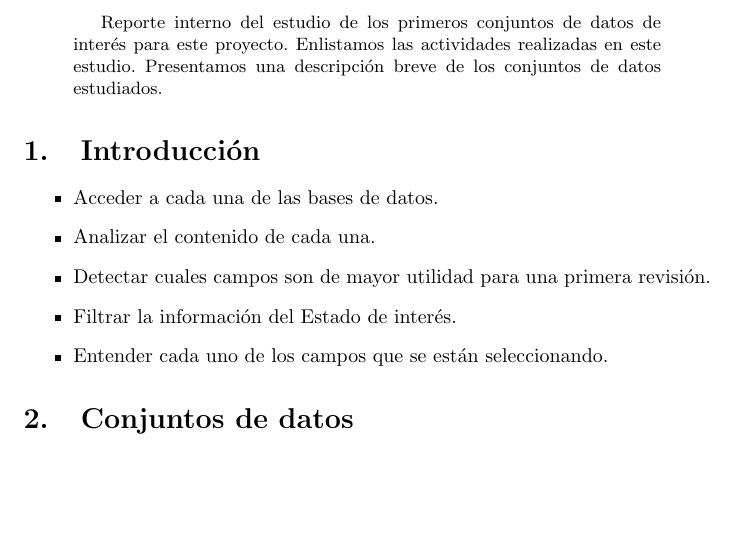
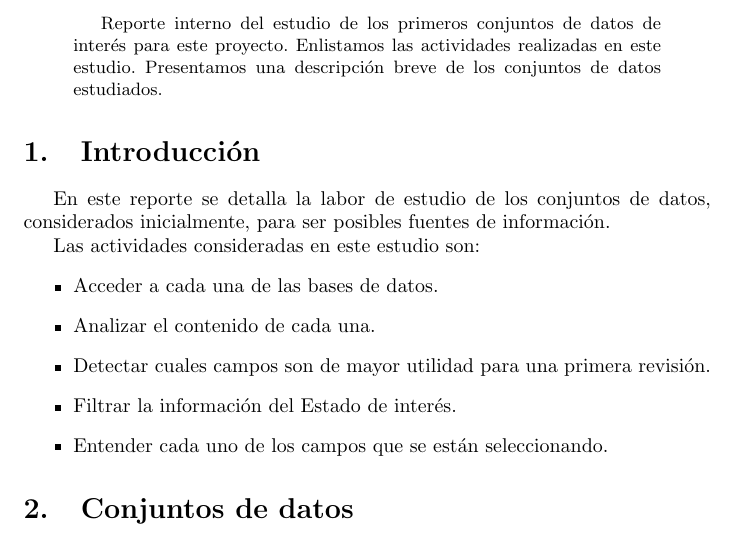
Before and after one commit to jSebastianAR/TT2019B082-reportes, a LaTeX paper (reporte1.tex): part of page 1 of 2, cut so that both start at the same text, the shorter picture padded with empty space. Compiled offline with pdfLaTeX.

Commit message:
Agrega dos párrafos a la Sección 1
-   Agrega párrafo "En este reporte..."
-   Agrega párrafo "Las actividades consideradas..."

Signed-off-by: Israel Buitrón Dámaso <ibuitron@ipn.mx>

```diff
--- a/reporte1.tex
+++ b/reporte1.tex
@@ -27,6 +27,9 @@ Israel Buitr\'on D\'amaso
 \section{Introducción} % (fold)
 \label{sec:introduccion}
 
+En este reporte se detalla la labor de estudio de los conjuntos de datos, considerados inicialmente, para ser posibles fuentes de información.
+
+Las actividades consideradas en este estudio son:
 \begin{itemize}
 \item Acceder a cada una de las bases de datos.
 \item Analizar el contenido de cada una.
```
